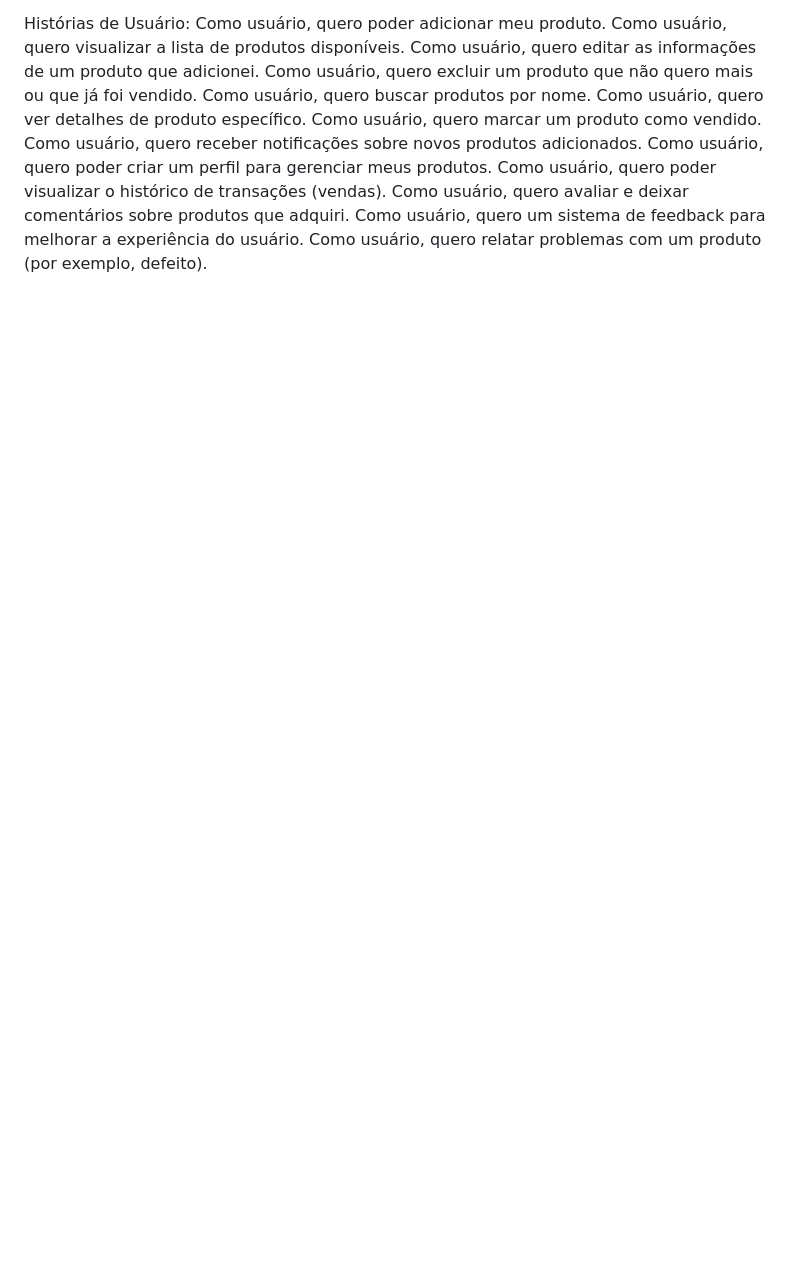
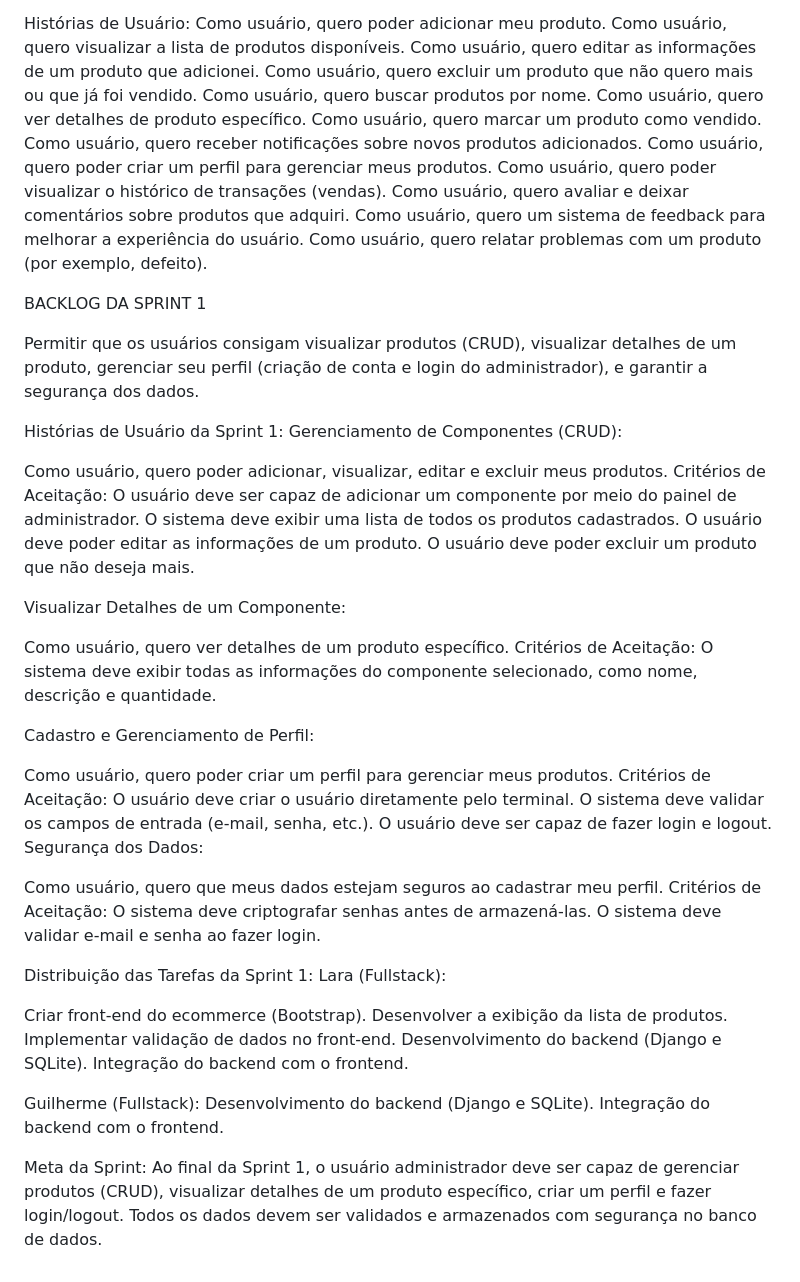
Before and after one commit to laraffoliv/E-commerce, a Markdown page: README.md, the part around one of its changes. Drawn GitHub-style; blank space fills up the shorter version.

```diff
--- a/README.md
+++ b/README.md
@@ -36,3 +38,56 @@ Como usuário, quero poder visualizar o histórico de transações (vendas).
 Como usuário, quero avaliar e deixar comentários sobre produtos que adquiri.
 Como usuário, quero um sistema de feedback para melhorar a experiência do usuário.
 Como usuário, quero relatar problemas com um produto (por exemplo, defeito).
+
+BACKLOG DA SPRINT 1
+
+
+Permitir que os usuários consigam visualizar produtos (CRUD), visualizar detalhes de um produto, gerenciar seu perfil (criação de conta e login do administrador), e garantir a segurança dos dados.
+
+
+Histórias de Usuário da Sprint 1:
+Gerenciamento de Componentes (CRUD):
+
+Como usuário, quero poder adicionar, visualizar, editar e excluir meus produtos.
+Critérios de Aceitação:
+O usuário deve ser capaz de adicionar um componente por meio do painel de administrador.
+O sistema deve exibir uma lista de todos os produtos cadastrados.
+O usuário deve poder editar as informações de um produto.
+O usuário deve poder excluir um produto que não deseja mais.
+
+Visualizar Detalhes de um Componente:
+
+Como usuário, quero ver detalhes de um produto específico.
+Critérios de Aceitação:
+O sistema deve exibir todas as informações do componente selecionado, como nome, descrição e quantidade.
+
+Cadastro e Gerenciamento de Perfil:
+
+Como usuário, quero poder criar um perfil para gerenciar meus produtos.
+Critérios de Aceitação:
+O usuário deve criar o usuário diretamente pelo terminal.
+O sistema deve validar os campos de entrada (e-mail, senha, etc.).
+O usuário deve ser capaz de fazer login e logout.
+Segurança dos Dados:
+
+Como usuário, quero que meus dados estejam seguros ao cadastrar meu perfil.
+Critérios de Aceitação:
+O sistema deve criptografar senhas antes de armazená-las.
+O sistema deve validar e-mail e senha ao fazer login.
+
+
+Distribuição das Tarefas da Sprint 1:
+Lara (Fullstack):
+
+Criar front-end do ecommerce (Bootstrap).
+Desenvolver a exibição da lista de produtos.
+Implementar validação de dados no front-end.
+Desenvolvimento do backend (Django e SQLite).
+Integração do backend com o frontend.
+
+Guilherme (Fullstack):
+Desenvolvimento do backend (Django e SQLite).
+Integração do backend com o frontend.
+
+Meta da Sprint:
+Ao final da Sprint 1, o usuário administrador deve ser capaz de gerenciar produtos (CRUD), visualizar detalhes de um produto específico, criar um perfil e fazer login/logout. Todos os dados devem ser validados e armazenados com segurança no banco de dados.
```
Also changed, not shown: other parts of README.md (+2 -0 lines).
